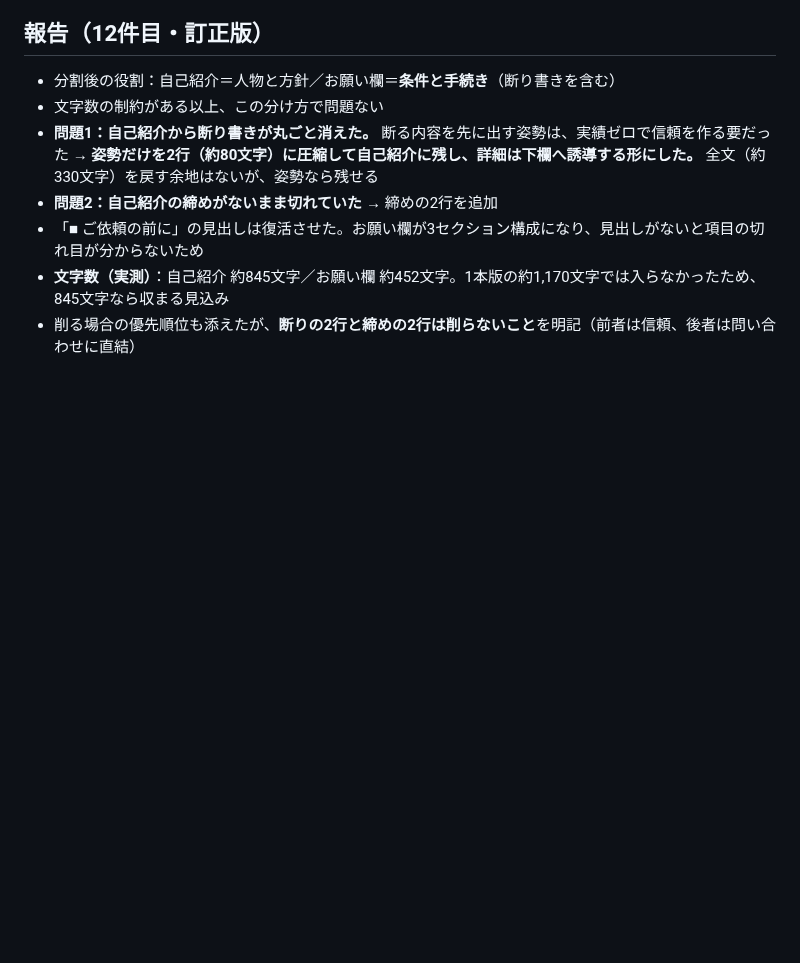
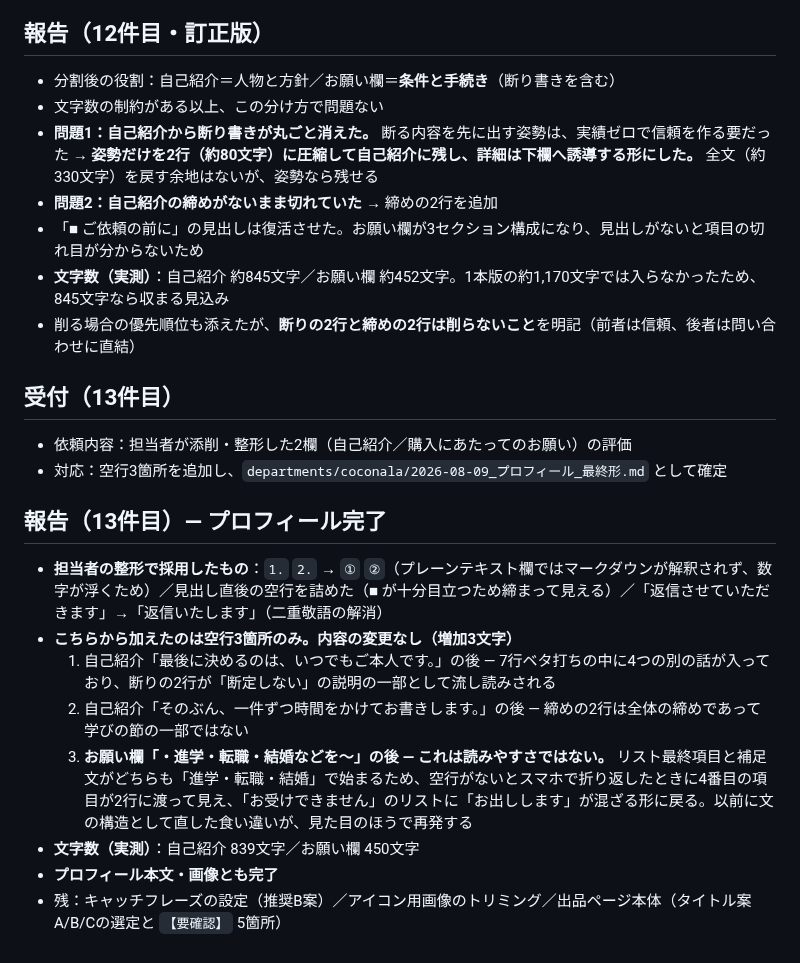
Before and after one commit to Nanjgorilla/ai-office, a Markdown page: secretary/2026-08-09.md, the part around the change. Rendered like a GitHub page; blank space fills up the shorter version.

```diff
--- a/secretary/2026-08-09.md
+++ b/secretary/2026-08-09.md
@@ -197,3 +197,19 @@
 - 「■ ご依頼の前に」の見出しは復活させた。お願い欄が3セクション構成になり、見出しがないと項目の切れ目が分からないため
 - **文字数（実測）**：自己紹介 約845文字／お願い欄 約452文字。1本版の約1,170文字では入らなかったため、845文字なら収まる見込み
 - 削る場合の優先順位も添えたが、**断りの2行と締めの2行は削らないこと**を明記（前者は信頼、後者は問い合わせに直結）
+
+## 受付（13件目）
+
+- 依頼内容：担当者が添削・整形した2欄（自己紹介／購入にあたってのお願い）の評価
+- 対応：空行3箇所を追加し、`departments/coconala/2026-08-09_プロフィール_最終形.md` として確定
+
+## 報告（13件目）— プロフィール完了
+
+- **担当者の整形で採用したもの**：`1.` `2.` → `①` `②`（プレーンテキスト欄ではマークダウンが解釈されず、数字が浮くため）／見出し直後の空行を詰めた（■ が十分目立つため締まって見える）／「返信させていただきます」→「返信いたします」（二重敬語の解消）
+- **こちらから加えたのは空行3箇所のみ。内容の変更なし（増加3文字）**
+  1. 自己紹介「最後に決めるのは、いつでもご本人です。」の後 — 7行ベタ打ちの中に4つの別の話が入っており、断りの2行が「断定しない」の説明の一部として流し読みされる
+  2. 自己紹介「そのぶん、一件ずつ時間をかけてお書きします。」の後 — 締めの2行は全体の締めであって学びの節の一部ではない
+  3. **お願い欄「・進学・転職・結婚などを〜」の後 — これは読みやすさではない。** リスト最終項目と補足文がどちらも「進学・転職・結婚」で始まるため、空行がないとスマホで折り返したときに4番目の項目が2行に渡って見え、「お受けできません」のリストに「お出しします」が混ざる形に戻る。以前に文の構造として直した食い違いが、見た目のほうで再発する
+- **文字数（実測）**：自己紹介 839文字／お願い欄 450文字
+- **プロフィール本文・画像とも完了**
+- 残：キャッチフレーズの設定（推奨B案）／アイコン用画像のトリミング／出品ページ本体（タイトル案A/B/Cの選定と `【要確認】` 5箇所）
```
Also changed, not shown: departments/coconala/2026-08-09_プロフィール_最終形.md (added, +142 -0 lines).
